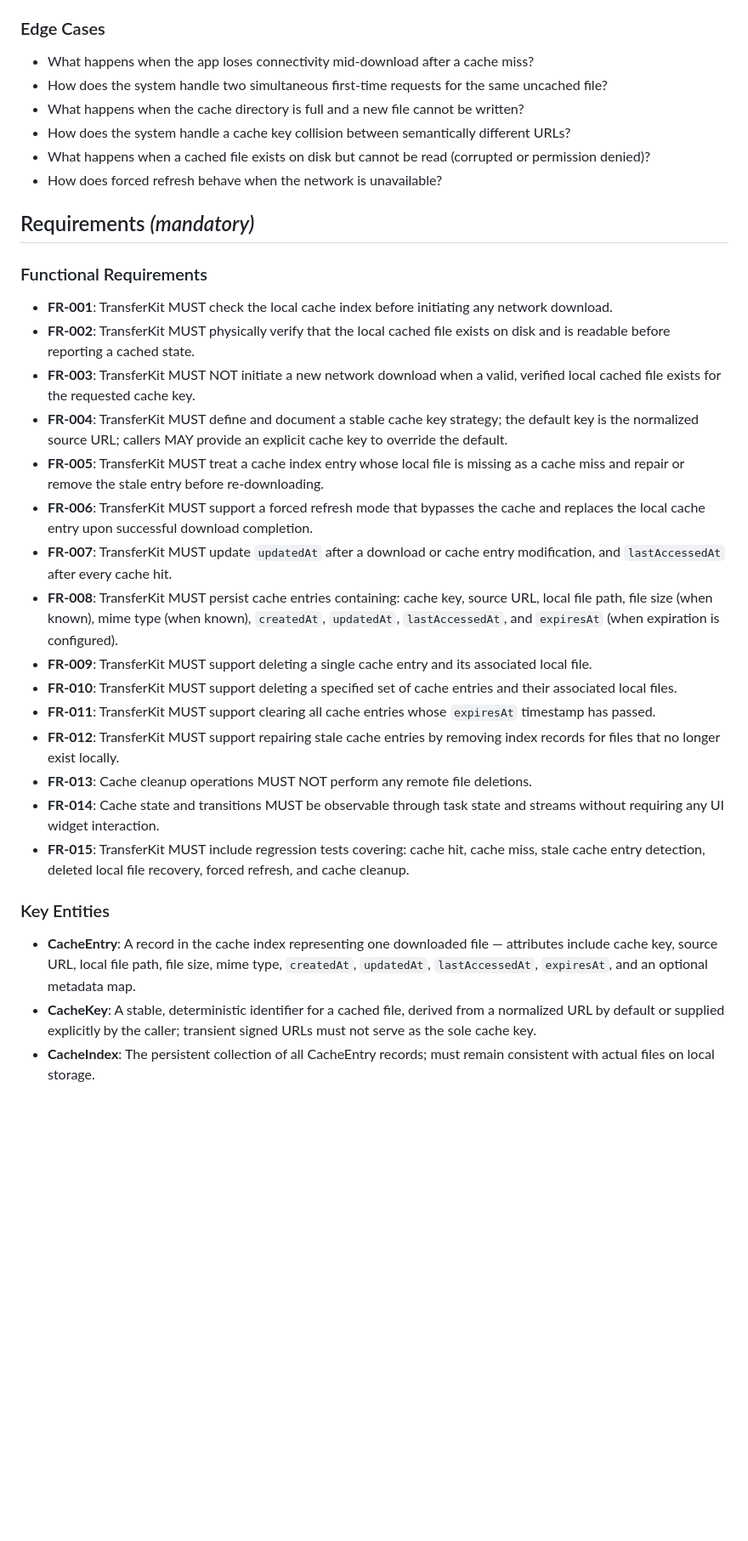
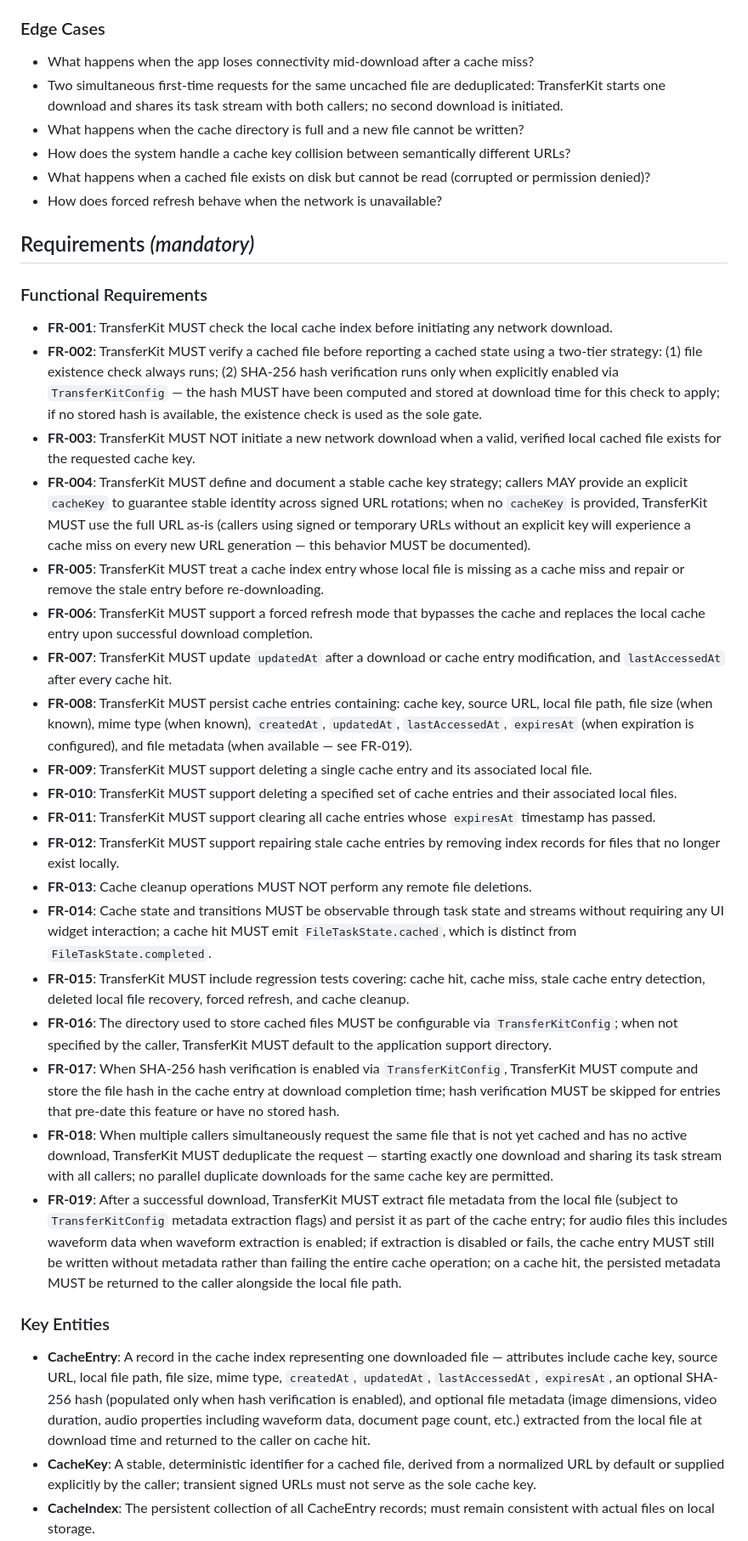
Before and after one commit to GeniusSystems24/transfer_kit, a Markdown page: specs/001-cache-reuse-correctness/spec.md, the part around one of its changes. Shown at 85% size. GitHub-like rendering; blank space fills up the shorter version.

Commit message:
feat: Update constitution and specifications for cache reuse and local cache correctness

```diff
--- a/specs/001-cache-reuse-correctness/spec.md
+++ b/specs/001-cache-reuse-correctness/spec.md
@@ -91,7 +91,7 @@ A developer can selectively clean the cache — removing a single file, a group
 ### Edge Cases
 
 - What happens when the app loses connectivity mid-download after a cache miss?
-- How does the system handle two simultaneous first-time requests for the same uncached file?
+- Two simultaneous first-time requests for the same uncached file are deduplicated: TransferKit starts one download and shares its task stream with both callers; no second download is initiated.
 - What happens when the cache directory is full and a new file cannot be written?
 - How does the system handle a cache key collision between semantically different URLs?
 - What happens when a cached file exists on disk but cannot be read (corrupted or permission denied)?
@@ -102,23 +102,27 @@ A developer can selectively clean the cache — removing a single file, a group
 ### Functional Requirements
 
 - **FR-001**: TransferKit MUST check the local cache index before initiating any network download.
-- **FR-002**: TransferKit MUST physically verify that the local cached file exists on disk and is readable before reporting a cached state.
+- **FR-002**: TransferKit MUST verify a cached file before reporting a cached state using a two-tier strategy: (1) file existence check always runs; (2) SHA-256 hash verification runs only when explicitly enabled via `TransferKitConfig` — the hash MUST have been computed and stored at download time for this check to apply; if no stored hash is available, the existence check is used as the sole gate.
 - **FR-003**: TransferKit MUST NOT initiate a new network download when a valid, verified local cached file exists for the requested cache key.
-- **FR-004**: TransferKit MUST define and document a stable cache key strategy; the default key is the normalized source URL; callers MAY provide an explicit cache key to override the default.
+- **FR-004**: TransferKit MUST define and document a stable cache key strategy; callers MAY provide an explicit `cacheKey` to guarantee stable identity across signed URL rotations; when no `cacheKey` is provided, TransferKit MUST use the full URL as-is (callers using signed or temporary URLs without an explicit key will experience a cache miss on every new URL generation — this behavior MUST be documented).
 - **FR-005**: TransferKit MUST treat a cache index entry whose local file is missing as a cache miss and repair or remove the stale entry before re-downloading.
 - **FR-006**: TransferKit MUST support a forced refresh mode that bypasses the cache and replaces the local cache entry upon successful download completion.
 - **FR-007**: TransferKit MUST update `updatedAt` after a download or cache entry modification, and `lastAccessedAt` after every cache hit.
-- **FR-008**: TransferKit MUST persist cache entries containing: cache key, source URL, local file path, file size (when known), mime type (when known), `createdAt`, `updatedAt`, `lastAccessedAt`, and `expiresAt` (when expiration is configured).
+- **FR-008**: TransferKit MUST persist cache entries containing: cache key, source URL, local file path, file size (when known), mime type (when known), `createdAt`, `updatedAt`, `lastAccessedAt`, `expiresAt` (when expiration is configured), and file metadata (when available — see FR-019).
 - **FR-009**: TransferKit MUST support deleting a single cache entry and its associated local file.
 - **FR-010**: TransferKit MUST support deleting a specified set of cache entries and their associated local files.
 - **FR-011**: TransferKit MUST support clearing all cache entries whose `expiresAt` timestamp has passed.
 - **FR-012**: TransferKit MUST support repairing stale cache entries by removing index records for files that no longer exist locally.
 - **FR-013**: Cache cleanup operations MUST NOT perform any remote file deletions.
-- **FR-014**: Cache state and transitions MUST be observable through task state and streams without requiring any UI widget interaction.
+- **FR-014**: Cache state and transitions MUST be observable through task state and streams without requiring any UI widget interaction; a cache hit MUST emit `FileTaskState.cached`, which is distinct from `FileTaskState.completed`.
 - **FR-015**: TransferKit MUST include regression tests covering: cache hit, cache miss, stale cache entry detection, deleted local file recovery, forced refresh, and cache cleanup.
+- **FR-016**: The directory used to store cached files MUST be configurable via `TransferKitConfig`; when not specified by the caller, TransferKit MUST default to the application support directory.
+- **FR-017**: When SHA-256 hash verification is enabled via `TransferKitConfig`, TransferKit MUST compute and store the file hash in the cache entry at download completion time; hash verification MUST be skipped for entries that pre-date this feature or have no stored hash.
+- **FR-018**: When multiple callers simultaneously request the same file that is not yet cached and has no active download, TransferKit MUST deduplicate the request — starting exactly one download and sharing its task stream with all callers; no parallel duplicate downloads for the same cache key are permitted.
+- **FR-019**: After a successful download, TransferKit MUST extract file metadata from the local file (subject to `TransferKitConfig` metadata extraction flags) and persist it as part of the cache entry; for audio files this includes waveform data when waveform extraction is enabled; if extraction is disabled or fails, the cache entry MUST still be written without metadata rather than failing the entire cache operation; on a cache hit, the persisted metadata MUST be returned to the caller alongside the local file path.
 
 ### Key Entities
 
-- **CacheEntry**: A record in the cache index representing one downloaded file — attributes include cache key, source URL, local file path, file size, mime type, `createdAt`, `updatedAt`, `lastAccessedAt`, `expiresAt`, and an optional metadata map.
+- **CacheEntry**: A record in the cache index representing one downloaded file — attributes include cache key, source URL, local file path, file size, mime type, `createdAt`, `updatedAt`, `lastAccessedAt`, `expiresAt`, an optional SHA-256 hash (populated only when hash verification is enabled), and optional file metadata (image dimensions, video duration, audio properties including waveform data, document page count, etc.) extracted from the local file at download time and returned to the caller on cache hit.
 - **CacheKey**: A stable, deterministic identifier for a cached file, derived from a normalized URL by default or supplied explicitly by the caller; transient signed URLs must not serve as the sole cache key.
 - **CacheIndex**: The persistent collection of all CacheEntry records; must remain consistent with actual files on local storage.
```
Also changed, not shown: other parts of specs/001-cache-reuse-correctness/spec.md (+16 -4 lines), .specify/memory/constitution.md (+14 -1 lines).
